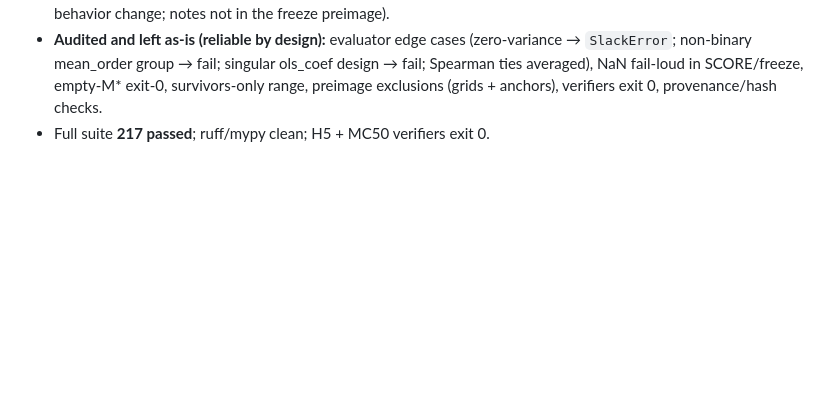
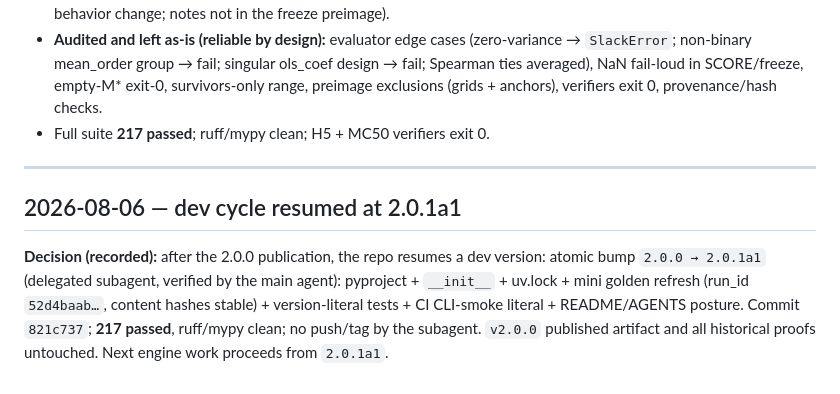
Before and after one commit to Bonorinoa/cvprofiles, a Markdown page: docs/12_Decision_Engineering_Log.md, the part around the change. GitHub-like rendering; blank space fills up the shorter version.

Commit message:
docs: dev cycle resumed at 2.0.1a1 (decision-log entry)

```diff
--- a/docs/12_Decision_Engineering_Log.md
+++ b/docs/12_Decision_Engineering_Log.md
@@ -833,3 +833,9 @@ alignment at publish time.
 - **Docs surface:** module docstring/comment/run-manifest notes refreshed from v1.1-spine language to v2.0 (no behavior change; notes not in the freeze preimage).
 - **Audited and left as-is (reliable by design):** evaluator edge cases (zero-variance → `SlackError`; non-binary mean_order group → fail; singular ols_coef design → fail; Spearman ties averaged), NaN fail-loud in SCORE/freeze, empty-M\* exit-0, survivors-only range, preimage exclusions (grids + anchors), verifiers exit 0, provenance/hash checks.
 - Full suite **217 passed**; ruff/mypy clean; H5 + MC50 verifiers exit 0.
+
+---
+
+## 2026-08-06 — dev cycle resumed at 2.0.1a1
+
+**Decision (recorded):** after the 2.0.0 publication, the repo resumes a dev version: atomic bump `2.0.0 → 2.0.1a1` (delegated subagent, verified by the main agent): pyproject + `__init__` + uv.lock + mini golden refresh (run_id `52d4baab…`, content hashes stable) + version-literal tests + CI CLI-smoke literal + README/AGENTS posture. Commit `821c737`; **217 passed**, ruff/mypy clean; no push/tag by the subagent. `v2.0.0` published artifact and all historical proofs untouched. Next engine work proceeds from `2.0.1a1`.
```
